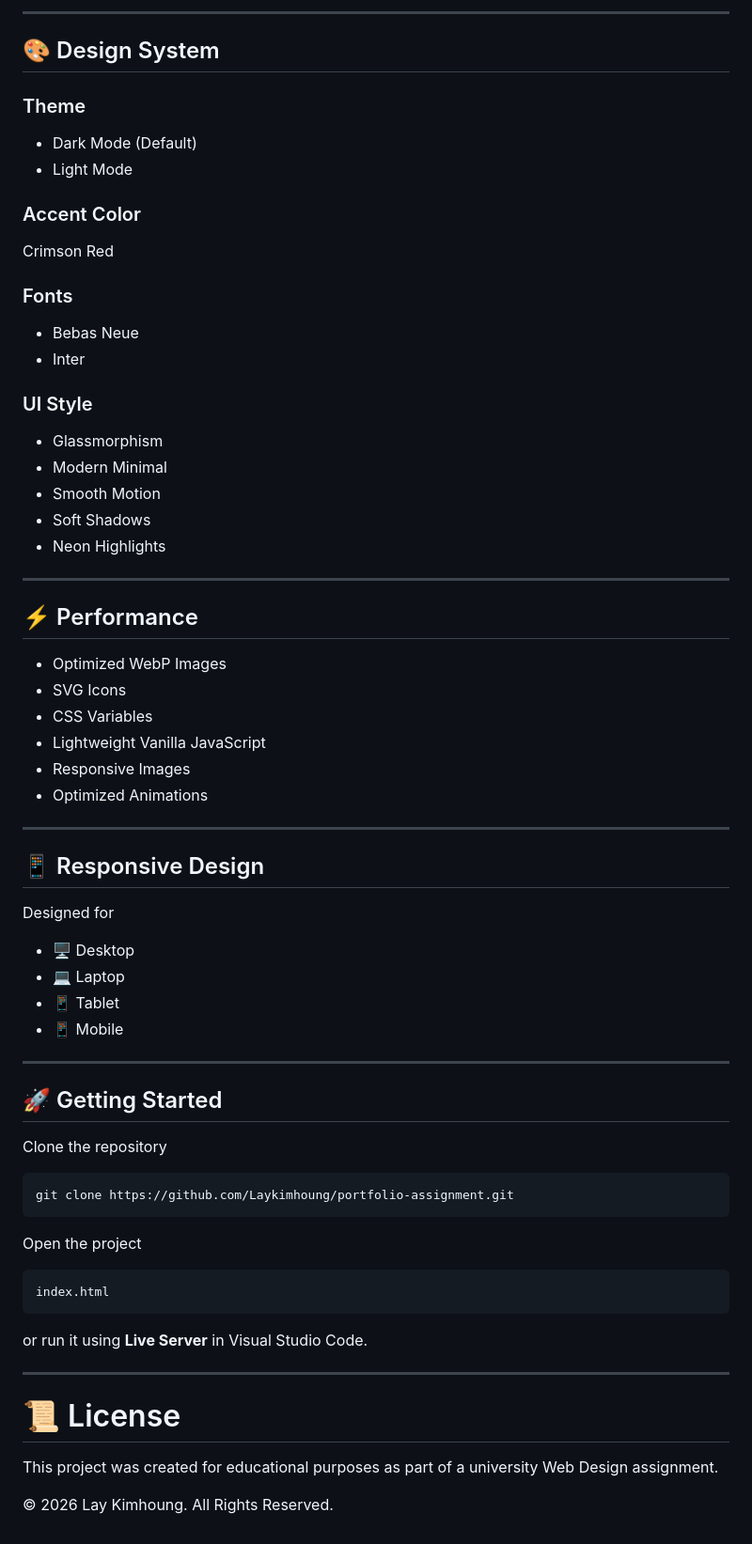
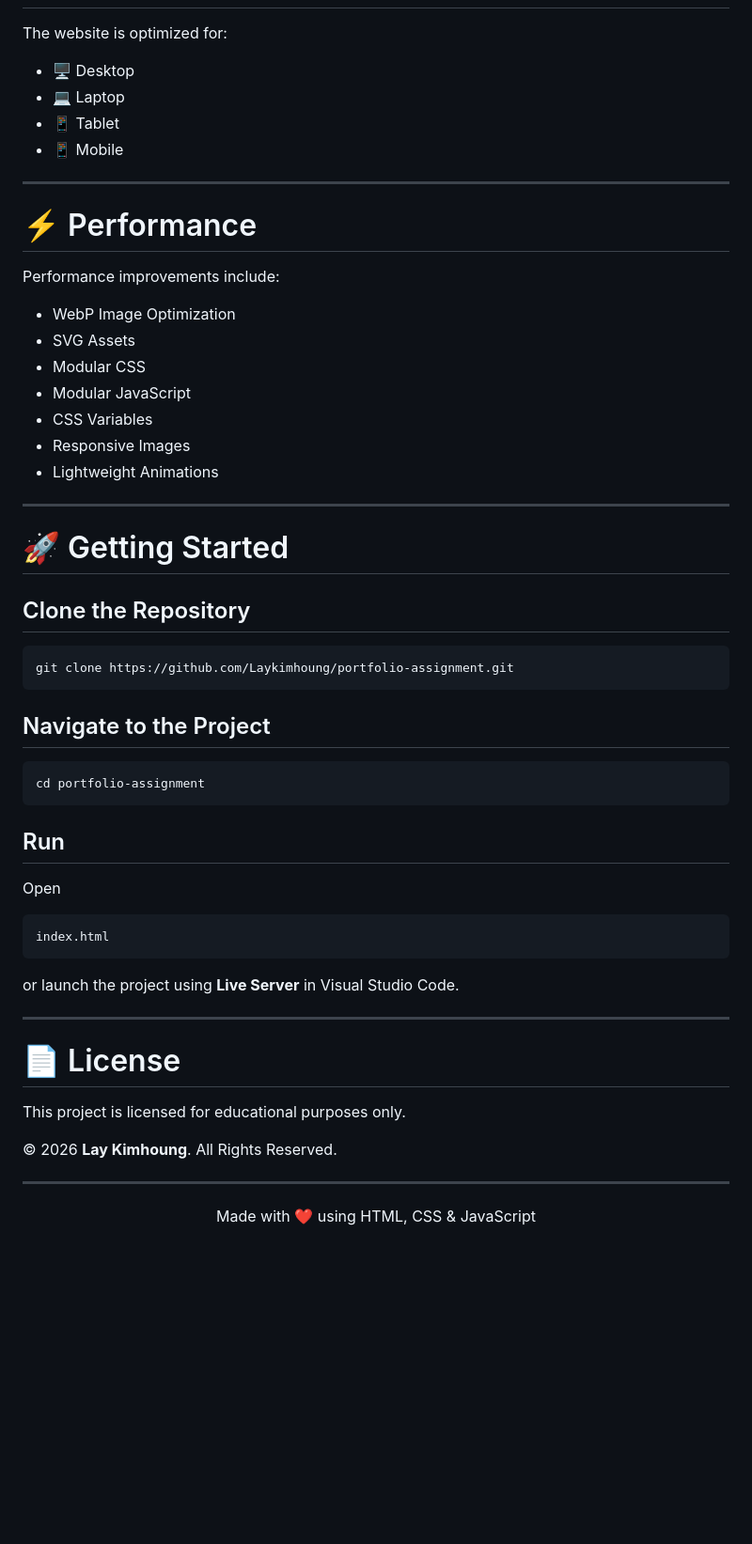
Before and after one commit to Laykimhoung/portfolio-assignment, a Markdown page: README.md, the part around one of its changes. Shown at 94% size. Rendered like a GitHub page; blank space fills up the shorter version.

````diff
--- a/README.md
+++ b/README.md
@@ -136,45 +91,4 @@ portfolio/
----
-
-## 🎨 Design System
-
-### Theme
-
-- Dark Mode (Default)
-- Light Mode
-
-### Accent Color
-
-Crimson Red
-
-### Fonts
-
-- Bebas Neue
-- Inter
-
-### UI Style
-
-- Glassmorphism
-- Modern Minimal
-- Smooth Motion
-- Soft Shadows
-- Neon Highlights
-
----
-
-## ⚡ Performance
-
-- Optimized WebP Images
-- SVG Icons
-- CSS Variables
-- Lightweight Vanilla JavaScript
-- Responsive Images
-- Optimized Animations
-
----
-
-## 📱 Responsive Design
-
-Designed for
+The website is optimized for:
 
 - 🖥 Desktop
 - 💻 Laptop
@@ -183,26 +97,57 @@ Designed for
 
 ---
 
-## 🚀 Getting Started
+# ⚡ Performance
 
-Clone the repository
+Performance improvements include:
+
+- WebP Image Optimization
+- SVG Assets
+- Modular CSS
+- Modular JavaScript
+- CSS Variables
+- Responsive Images
+- Lightweight Animations
+
+---
+
+# 🚀 Getting Started
+
+## Clone the Repository
 
 ```bash
 git clone https://github.com/Laykimhoung/portfolio-assignment.git
 ```
 
-Open the project
+## Navigate to the Project
+
+```bash
+cd portfolio-assignment
+```
+
+## Run
+
+Open
 
 ```text
 index.html
 ```
 
-or run it using **Live Server** in Visual Studio Code.
+or launch the project using **Live Server** in Visual Studio Code.
 
 ---
 
-# 📜 License
 
-This project was created for educational purposes as part of a university Web Design assignment.
+# 📄 License
 
-© 2026 Lay Kimhoung. All Rights Reserved.
+This project is licensed for educational purposes only.
+
+© 2026 **Lay Kimhoung**. All Rights Reserved.
+
+---
+
+<div align="center">
+
+Made with ❤️ using HTML, CSS & JavaScript
+
+</div>
````
Also changed, not shown: other parts of README.md (+56 -101 lines).
